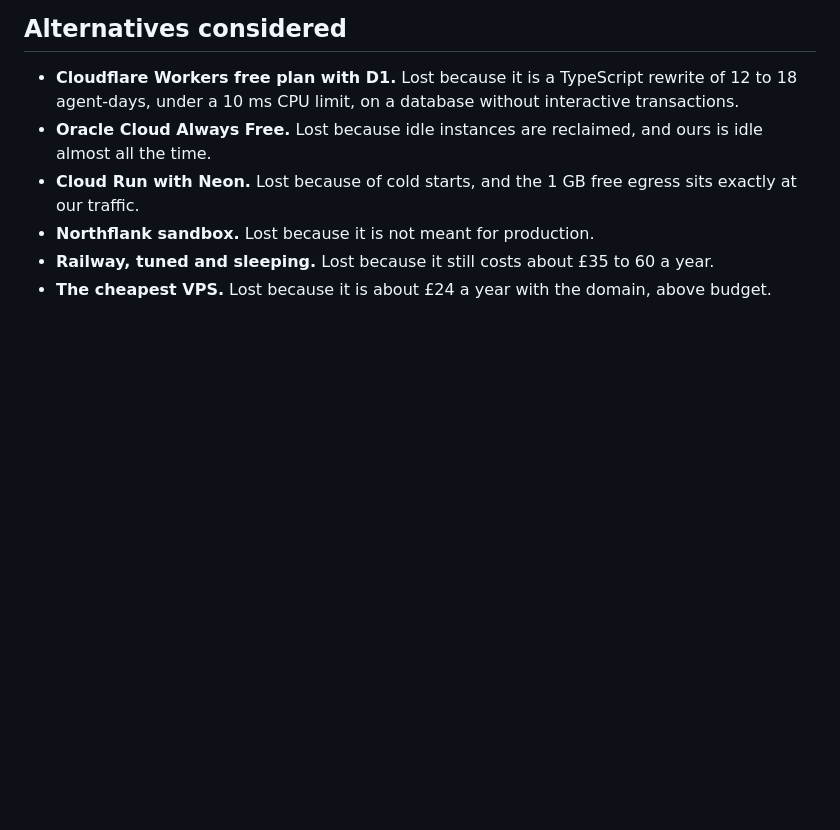
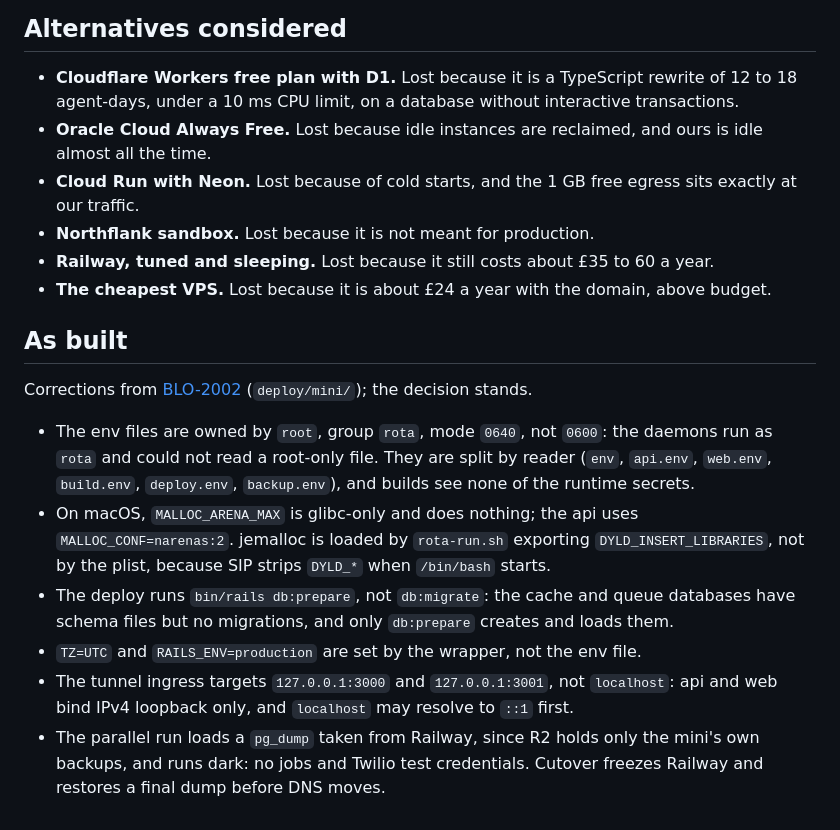
Before and after one commit to bshakr/rota, a Markdown page: docs/adr/0002-host-rota-monster-on-the-mac-mini-behind-a-cloudflare-tunnel.md, the part around the change. Drawn GitHub-style; blank space fills up the shorter version.

Commit message:
BLO-2002: ADR 0002 as built notes
Co-Authored-By: Claude Opus 5.5 (1M context) <noreply@anthropic.com>

```diff
--- a/docs/adr/0002-host-rota-monster-on-the-mac-mini-behind-a-cloudflare-tunnel.md
+++ b/docs/adr/0002-host-rota-monster-on-the-mac-mini-behind-a-cloudflare-tunnel.md
@@ -48,3 +48,14 @@ Missed sweeps still catch up on their own. The sweep runs hourly and texts anyth
 - **Northflank sandbox.** Lost because it is not meant for production.
 - **Railway, tuned and sleeping.** Lost because it still costs about £35 to 60 a year.
 - **The cheapest VPS.** Lost because it is about £24 a year with the domain, above budget.
+
+## As built
+
+Corrections from [BLO-2002](https://linear.app/bloombase/issue/BLO-2002) (`deploy/mini/`); the decision stands.
+
+- The env files are owned by `root`, group `rota`, mode `0640`, not `0600`: the daemons run as `rota` and could not read a root-only file. They are split by reader (`env`, `api.env`, `web.env`, `build.env`, `deploy.env`, `backup.env`), and builds see none of the runtime secrets.
+- On macOS, `MALLOC_ARENA_MAX` is glibc-only and does nothing; the api uses `MALLOC_CONF=narenas:2`. jemalloc is loaded by `rota-run.sh` exporting `DYLD_INSERT_LIBRARIES`, not by the plist, because SIP strips `DYLD_*` when `/bin/bash` starts.
+- The deploy runs `bin/rails db:prepare`, not `db:migrate`: the cache and queue databases have schema files but no migrations, and only `db:prepare` creates and loads them.
+- `TZ=UTC` and `RAILS_ENV=production` are set by the wrapper, not the env file.
+- The tunnel ingress targets `127.0.0.1:3000` and `127.0.0.1:3001`, not `localhost`: api and web bind IPv4 loopback only, and `localhost` may resolve to `::1` first.
+- The parallel run loads a `pg_dump` taken from Railway, since R2 holds only the mini's own backups, and runs dark: no jobs and Twilio test credentials. Cutover freezes Railway and restores a final dump before DNS moves.
```
